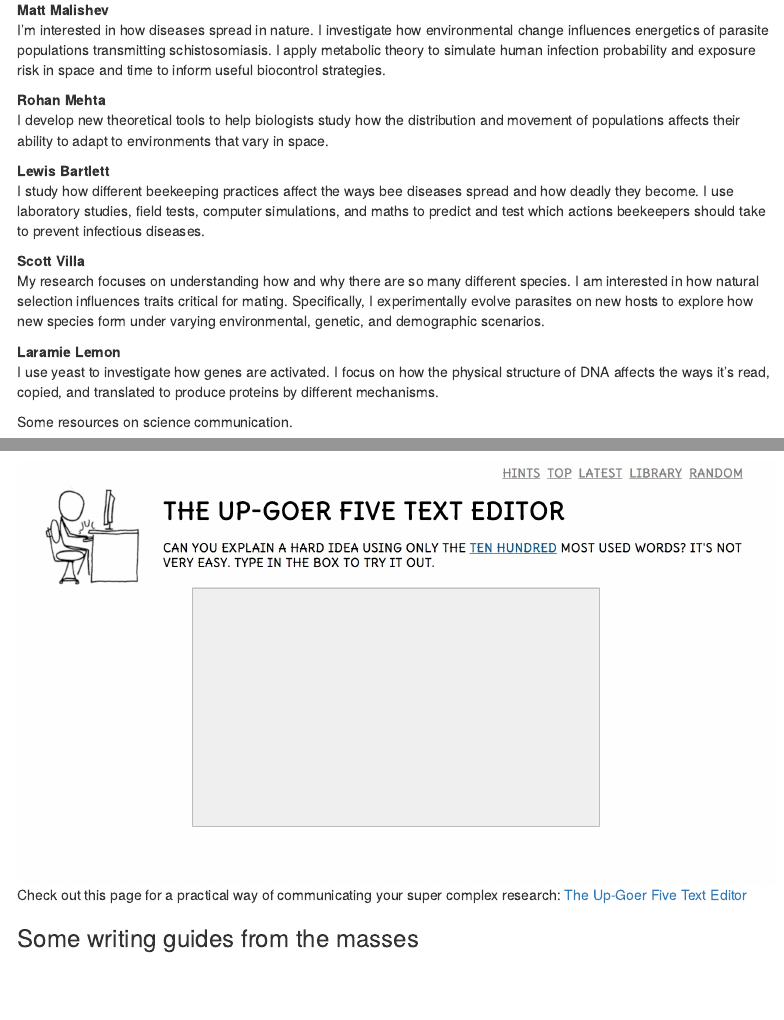
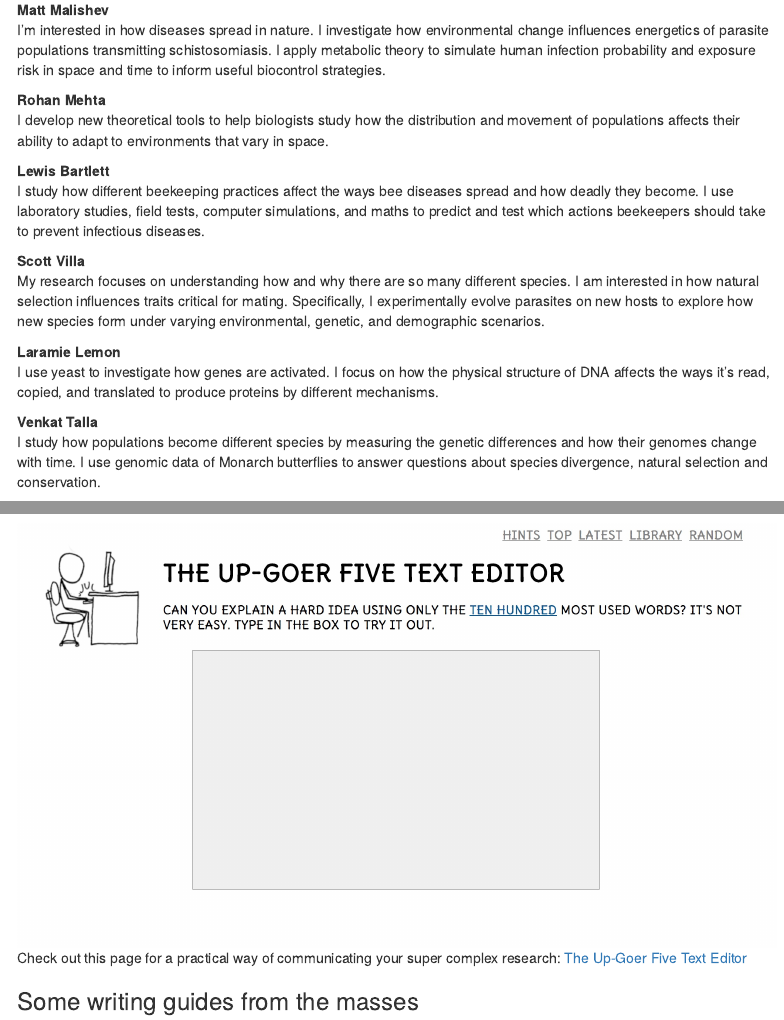
Before and after one commit to darwinanddavis/emory_postdocs, an R Markdown document (minutes/minutes.Rmd): the page in a window 1100 px wide, from 1060 px down, and a second part further down, joined at a grey line. Rendered offline with R 4.5, knitr and Pandoc, with nearby package versions; both versions are drawn in the output format of the newer one; menus at the side of the page are left out.

Commit message:
feb 8 meetup

```diff
--- a/minutes/minutes.Rmd
+++ b/minutes/minutes.Rmd
@@ -12,6 +12,13 @@ linkcolor: blue
 urlcolor: blue
 citecolor: red
 output:
+  html_document:
+    highlight: tango
+    code_folding: hide
+    toc: yes
+    toc_depth: 2
+    number_sections: no
+    toc_float: yes
   pdf_document:
     includes:
       in_header: # add .tex file with header content
@@ -27,13 +34,6 @@ output:
     citation_package: biblatex # natbib
     latex_engine: xelatex #pdflatex # lualatex
     keep_tex: true # keep .tex file in dir
-  html_document:
-    highlight: tango
-    code_folding: hide
-    toc: yes
-    toc_depth: 2
-    number_sections: no
-    toc_float: yes
   word_document:
     highlight: tango
     keep_md: yes
@@ -156,6 +156,11 @@ My research focuses on understanding how and why there are so many different spe
 
 **Laramie Lemon**
 I use yeast to investigate how genes are activated. I focus on how the physical structure of DNA affects the ways it’s read, copied, and translated to produce proteins by different mechanisms.
+
+**Venkat Talla**
+I study how populations become different species by measuring the genetic differences and how their genomes change with time. I use genomic data of Monarch butterflies to answer questions about species divergence, natural selection and conservation.
+
+\newpage
 
 Some resources on science communication.
 
```
Also changed, not shown: minutes/minutes.pdf, minutes/minutes.tex, resources/SchistoIBM_header.png (added), 1 other file.
